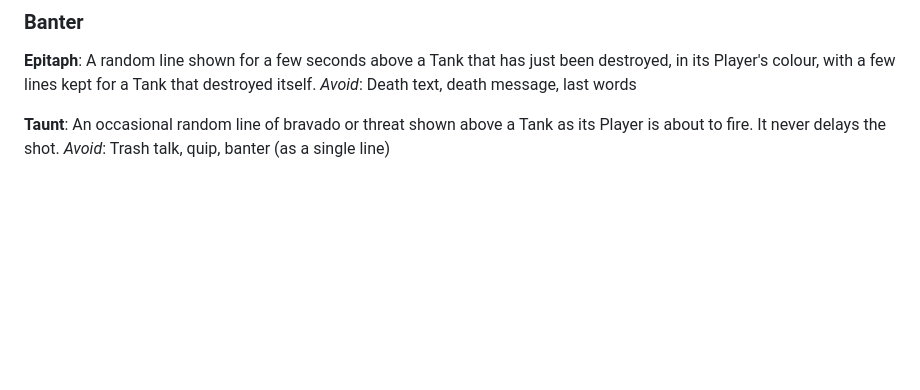
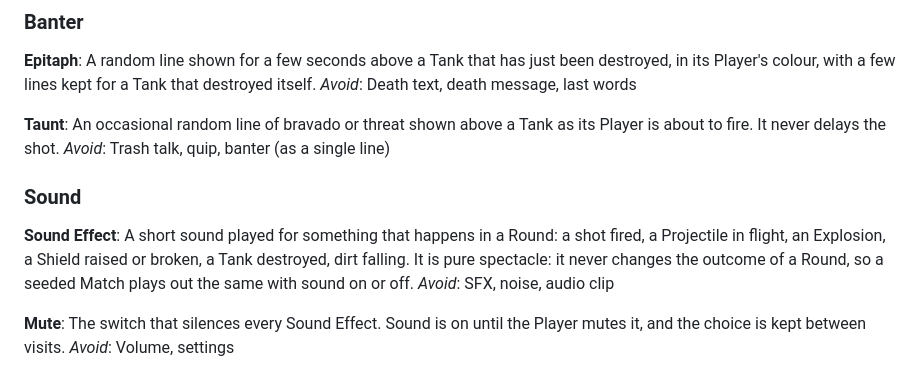
Before and after one commit to Klongshore/Scorched-Earth, a Markdown page: CONTEXT.md, the part around the change. Drawn GitHub-style; blank space fills up the shorter version.

Commit message:
Add Sound Effect and Mute to the glossary (#77)
Claude-Session: https://claude.ai/code/session_01BPbKuvj1ftGLKwwUDxRsbu

Co-authored-by: Claude <noreply@anthropic.com>

```diff
--- a/CONTEXT.md
+++ b/CONTEXT.md
@@ -173,3 +173,13 @@ _Avoid_: Death text, death message, last words
 **Taunt**:
 An occasional random line of bravado or threat shown above a Tank as its Player is about to fire. It never delays the shot.
 _Avoid_: Trash talk, quip, banter (as a single line)
+
+### Sound
+
+**Sound Effect**:
+A short sound played for something that happens in a Round: a shot fired, a Projectile in flight, an Explosion, a Shield raised or broken, a Tank destroyed, dirt falling. It is pure spectacle: it never changes the outcome of a Round, so a seeded Match plays out the same with sound on or off.
+_Avoid_: SFX, noise, audio clip
+
+**Mute**:
+The switch that silences every Sound Effect. Sound is on until the Player mutes it, and the choice is kept between visits.
+_Avoid_: Volume, settings
```
